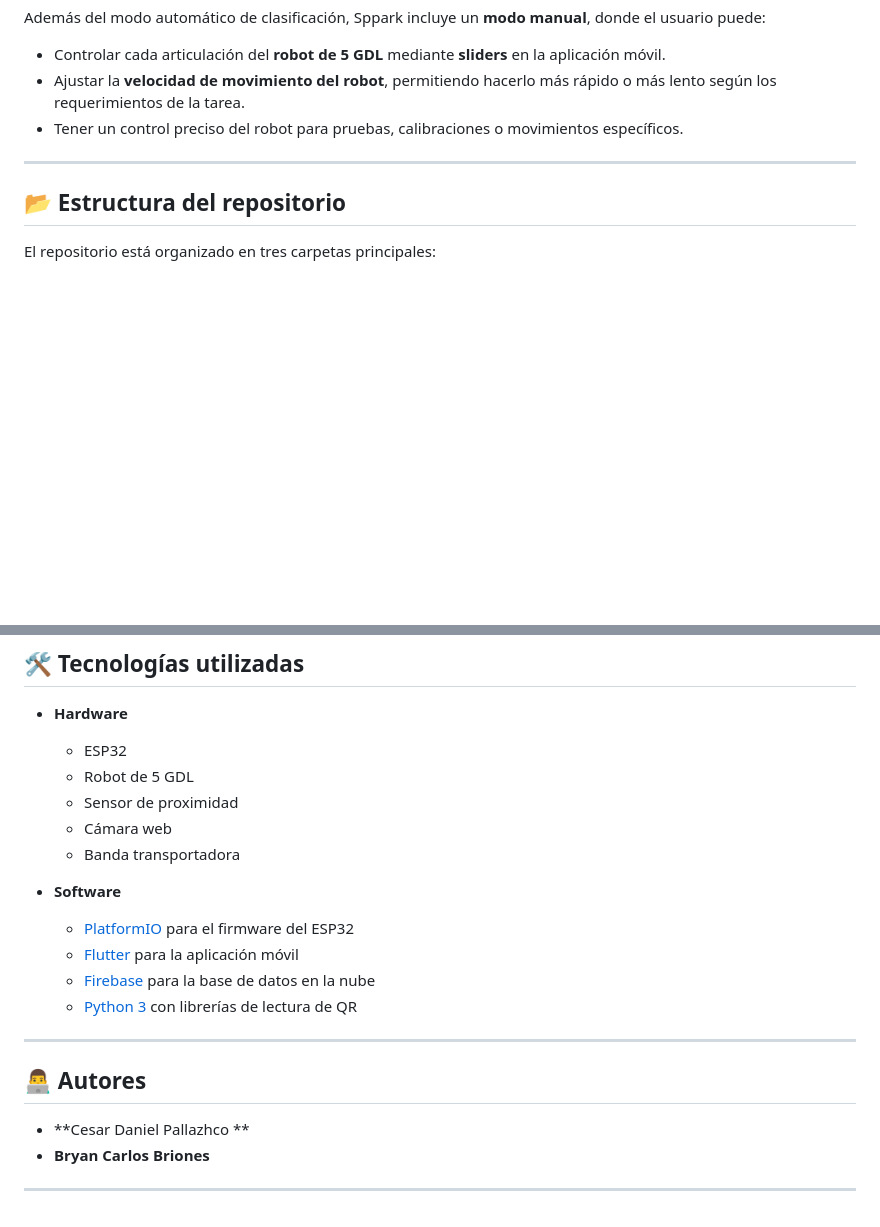
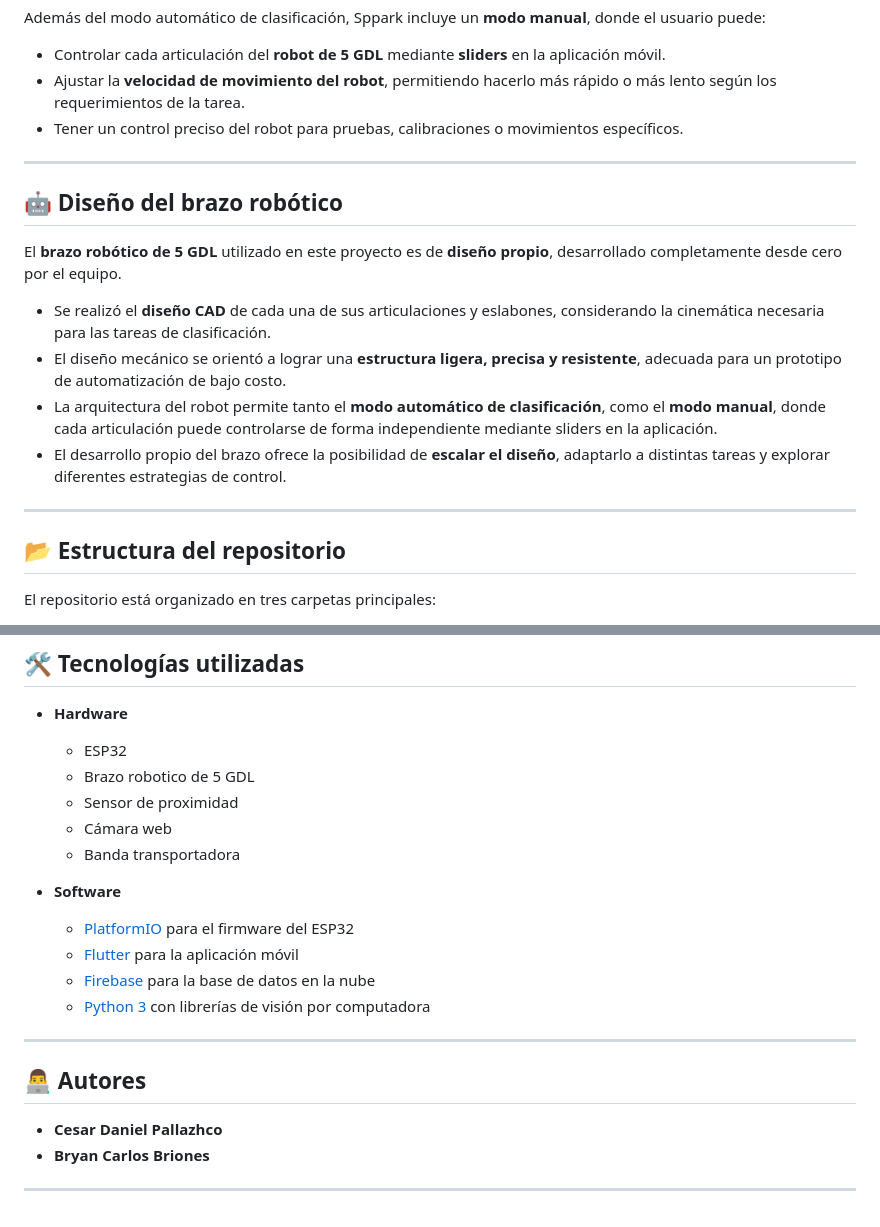
Before and after one commit to BryanBriones20/Embebidos, a Markdown page: README.md, 2 parts joined by grey strips. GitHub-like rendering; blank space fills up the shorter version.

```diff
--- a/README.md
+++ b/README.md
@@ -28,6 +28,15 @@ Además del modo automático de clasificación, Sppark incluye un **modo manual*
 
 ---
 
+## 🤖 Diseño del brazo robótico
+El **brazo robótico de 5 GDL** utilizado en este proyecto es de **diseño propio**, desarrollado completamente desde cero por el equipo.
+- Se realizó el **diseño CAD** de cada una de sus articulaciones y eslabones, considerando la cinemática necesaria para las tareas de clasificación.
+- El diseño mecánico se orientó a lograr una **estructura ligera, precisa y resistente**, adecuada para un prototipo de automatización de bajo costo.
+- La arquitectura del robot permite tanto el **modo automático de clasificación**, como el **modo manual**, donde cada articulación puede controlarse de forma independiente mediante sliders en la aplicación.
+- El desarrollo propio del brazo ofrece la posibilidad de **escalar el diseño**, adaptarlo a distintas tareas y explorar diferentes estrategias de control.
+
+---
+
 ## 📂 Estructura del repositorio
 El repositorio está organizado en tres carpetas principales:
 
@@ -55,7 +64,7 @@ El repositorio está organizado en tres carpetas principales:
 ## 🛠️ Tecnologías utilizadas
 - **Hardware**
   - ESP32
-  - Robot de 5 GDL
+  - Brazo robotico de 5 GDL
   - Sensor de proximidad
   - Cámara web
   - Banda transportadora
@@ -64,12 +73,12 @@ El repositorio está organizado en tres carpetas principales:
   - [PlatformIO](https://platformio.org/) para el firmware del ESP32
   - [Flutter](https://flutter.dev/) para la aplicación móvil
   - [Firebase](https://firebase.google.com/) para la base de datos en la nube
-  - [Python 3](https://www.python.org/) con librerías de lectura de QR
+  - [Python 3](https://www.python.org/) con librerías de visión por computadora
 
 ---
 
 ## 👨‍💻 Autores
-- **Cesar Daniel Pallazhco **
+- **Cesar Daniel Pallazhco**
 - **Bryan Carlos Briones**
 
 ---
```
